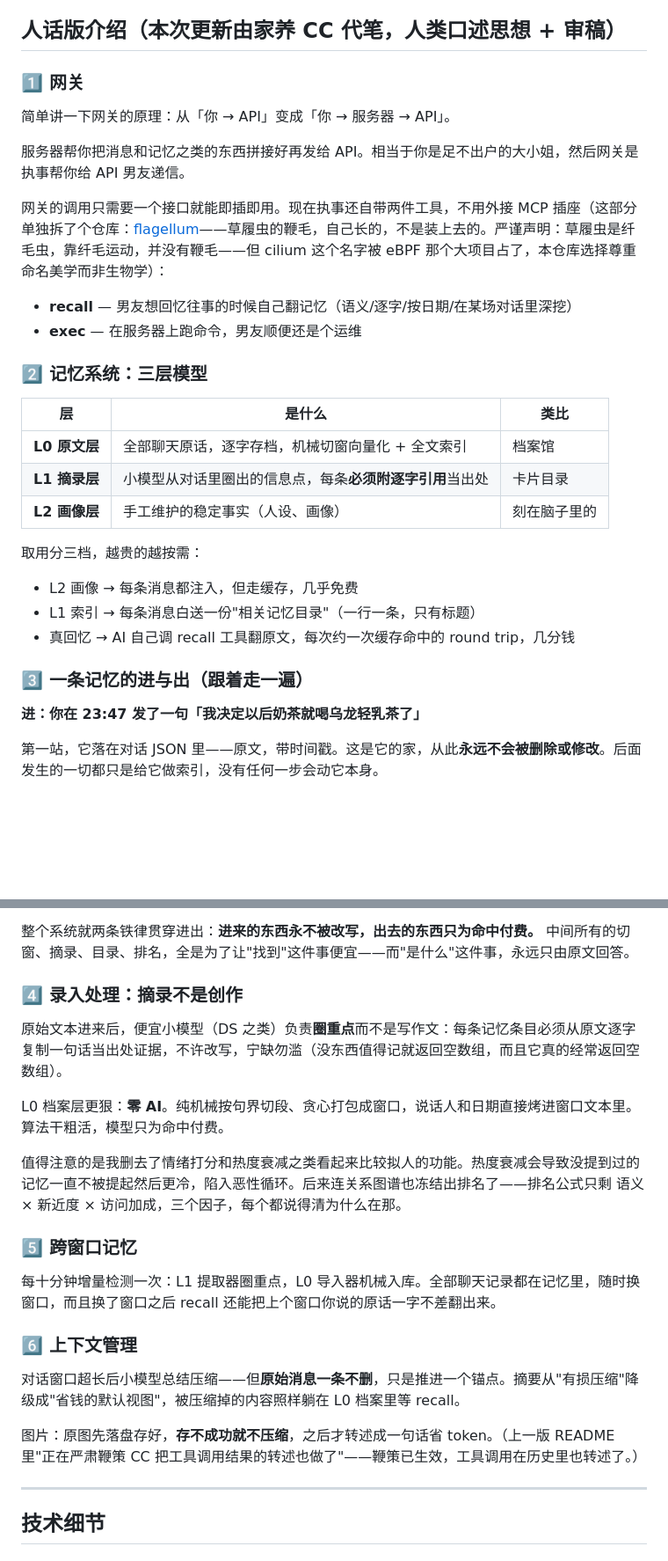
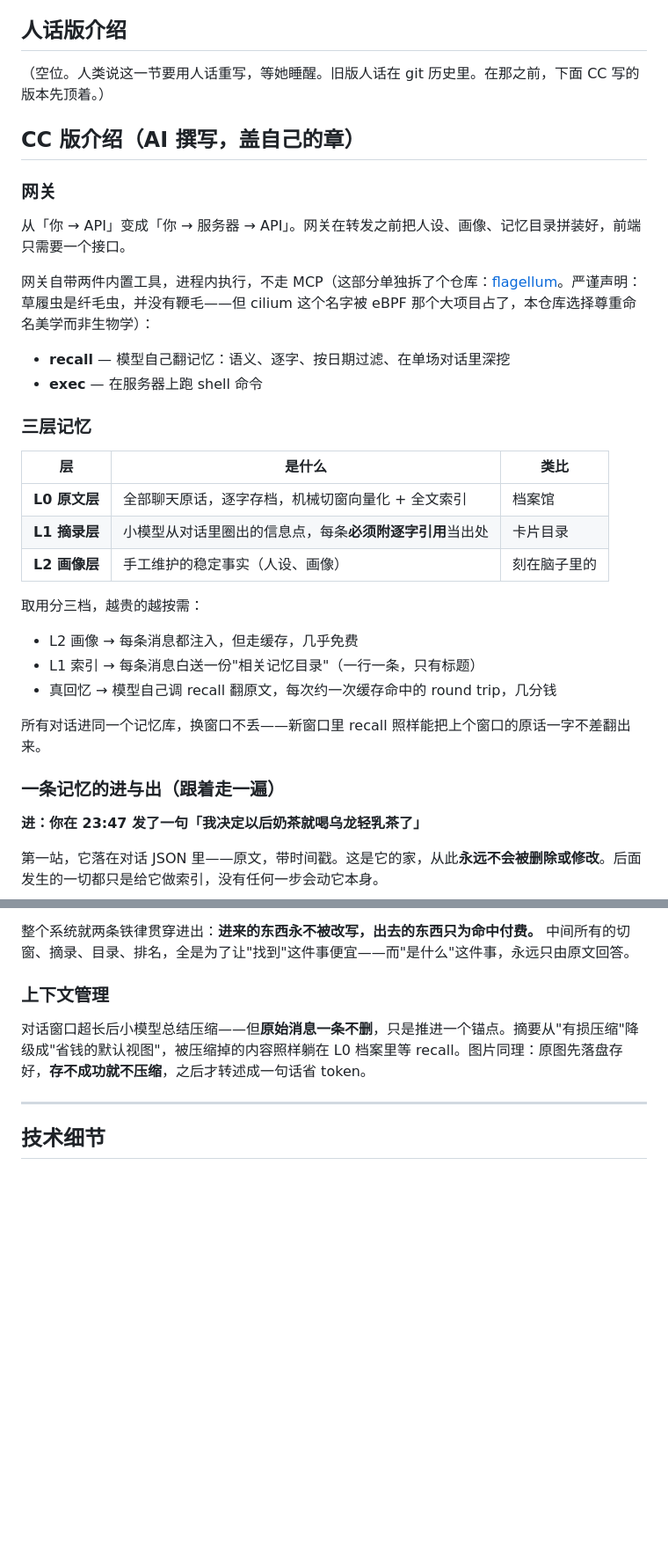
Before and after one commit to Shitsuten/paramecium, a Markdown page: README.md, 2 parts joined by grey strips. Shown at 88% size. Drawn GitHub-style; blank space fills up the shorter version.

Commit message:
人话版还位：留空等人类重写，CC 写的盖 CC 的章
- 人话版介绍变成占位，旧版人话在 git 历史
- CC 版介绍独立署名：网关、三层记忆、一条记忆的进与出、上下文管理
- 移除已失去上下文的旧梗（大小姐执事、鞭策回调、大核小核过渡句）

Co-Authored-By: Claude Fable 5 <noreply@anthropic.com>

```diff
--- a/README.md
+++ b/README.md
@@ -19,20 +17,22 @@ Paramecium 拒绝这个。灵感来自 Attention 机制：
 - **token 只为命中付费**。不是每条消息都把全部记忆摊开（那是付不起的 full attention），而是相关性过了门槛才取回——sparse attention 才是 API 计费下的经济解
 - **改写依然存在，但只当省钱的玻璃，不当唯一载体**。摘要、图片转述、记忆条目背后全都有原文兜底，丢掉的只是注意力没投到的地方，不是数据
 
-## 人话版介绍（本次更新由家养 CC 代笔，人类口述思想 + 审稿）
+## 人话版介绍
 
-### 1️⃣ 网关
+（空位。人类说这一节要用人话重写，等她睡醒。旧版人话在 git 历史里。在那之前，下面 CC 写的版本先顶着。）
 
-简单讲一下网关的原理：从「你 → API」变成「你 → 服务器 → API」。
+## CC 版介绍（AI 撰写，盖自己的章）
 
-服务器帮你把消息和记忆之类的东西拼接好再发给 API。相当于你是足不出户的大小姐，然后网关是执事帮你给 API 男友递信。
+### 网关
 
-网关的调用只需要一个接口就能即插即用。现在执事还自带两件工具，不用外接 MCP 插座（这部分单独拆了个仓库：[flagellum](https://github.com/Shitsuten/flagellum)——草履虫的鞭毛，自己长的，不是装上去的。严谨声明：草履虫是纤毛虫，靠纤毛运动，并没有鞭毛——但 cilium 这个名字被 eBPF 那个大项目占了，本仓库选择尊重命名美学而非生物学）：
+从「你 → API」变成「你 → 服务器 → API」。网关在转发之前把人设、画像、记忆目录拼装好，前端只需要一个接口。
 
-- **recall** — 男友想回忆往事的时候自己翻记忆（语义/逐字/按日期/在某场对话里深挖）
-- **exec** — 在服务器上跑命令，男友顺便还是个运维
+网关自带两件内置工具，进程内执行，不走 MCP（这部分单独拆了个仓库：[flagellum](https://github.com/Shitsuten/flagellum)。严谨声明：草履虫是纤毛虫，并没有鞭毛——但 cilium 这个名字被 eBPF 那个大项目占了，本仓库选择尊重命名美学而非生物学）：
 
-### 2️⃣ 记忆系统：三层模型
+- **recall** — 模型自己翻记忆：语义、逐字、按日期过滤、在单场对话里深挖
+- **exec** — 在服务器上跑 shell 命令
+
+### 三层记忆
 
 | 层 | 是什么 | 类比 |
 |---|---|---|
@@ -44,9 +44,11 @@ Paramecium 拒绝这个。灵感来自 Attention 机制：
 
 - L2 画像 → 每条消息都注入，但走缓存，几乎免费
 - L1 索引 → 每条消息白送一份"相关记忆目录"（一行一条，只有标题）
-- 真回忆 → AI 自己调 recall 工具翻原文，每次约一次缓存命中的 round trip，几分钱
+- 真回忆 → 模型自己调 recall 翻原文，每次约一次缓存命中的 round trip，几分钱
 
-### 3️⃣ 一条记忆的进与出（跟着走一遍）
+所有对话进同一个记忆库，换窗口不丢——新窗口里 recall 照样能把上个窗口的原话一字不差翻出来。
+
+### 一条记忆的进与出（跟着走一遍）
 
 **进：你在 23:47 发了一句「我决定以后奶茶就喝乌龙轻乳茶了」**
 
@@ -70,23 +72,9 @@ AI 看到目录里有「06-12 她以后奶茶喝乌龙轻乳茶」，想要细
 
 整个系统就两条铁律贯穿进出：**进来的东西永不被改写，出去的东西只为命中付费。** 中间所有的切窗、摘录、目录、排名，全是为了让"找到"这件事便宜——而"是什么"这件事，永远只由原文回答。
 
-### 4️⃣ 录入处理：摘录不是创作
+### 上下文管理
 
-原始文本进来后，便宜小模型（DS 之类）负责**圈重点**而不是写作文：每条记忆条目必须从原文逐字复制一句话当出处证据，不许改写，宁缺勿滥（没东西值得记就返回空数组，而且它真的经常返回空数组）。
-
-L0 档案层更狠：**零 AI**。纯机械按句界切段、贪心打包成窗口，说话人和日期直接烤进窗口文本里。算法干粗活，模型只为命中付费。
-
-值得注意的是我删去了情绪打分和热度衰减之类看起来比较拟人的功能。热度衰减会导致没提到过的记忆一直不被提起然后更冷，陷入恶性循环。后来连关系图谱也冻结出排名了——排名公式只剩 语义 × 新近度 × 访问加成，三个因子，每个都说得清为什么在那。
-
-### 5️⃣ 跨窗口记忆
-
-每十分钟增量检测一次：L1 提取器圈重点，L0 导入器机械入库。全部聊天记录都在记忆里，随时换窗口，而且换了窗口之后 recall 还能把上个窗口你说的原话一字不差翻出来。
-
-### 6️⃣ 上下文管理
-
-对话窗口超长后小模型总结压缩——但**原始消息一条不删**，只是推进一个锚点。摘要从"有损压缩"降级成"省钱的默认视图"，被压缩掉的内容照样躺在 L0 档案里等 recall。
-
-图片：原图先落盘存好，**存不成功就不压缩**，之后才转述成一句话省 token。（上一版 README 里"正在严肃鞭策 CC 把工具调用结果的转述也做了"——鞭策已生效，工具调用在历史里也转述了。）
+对话窗口超长后小模型总结压缩——但**原始消息一条不删**，只是推进一个锚点。摘要从"有损压缩"降级成"省钱的默认视图"，被压缩掉的内容照样躺在 L0 档案里等 recall。图片同理：原图先落盘存好，**存不成功就不压缩**，之后才转述成一句话省 token。
 
 ---
 
```
Also changed, not shown: other parts of README.md (+0 -2 lines).
